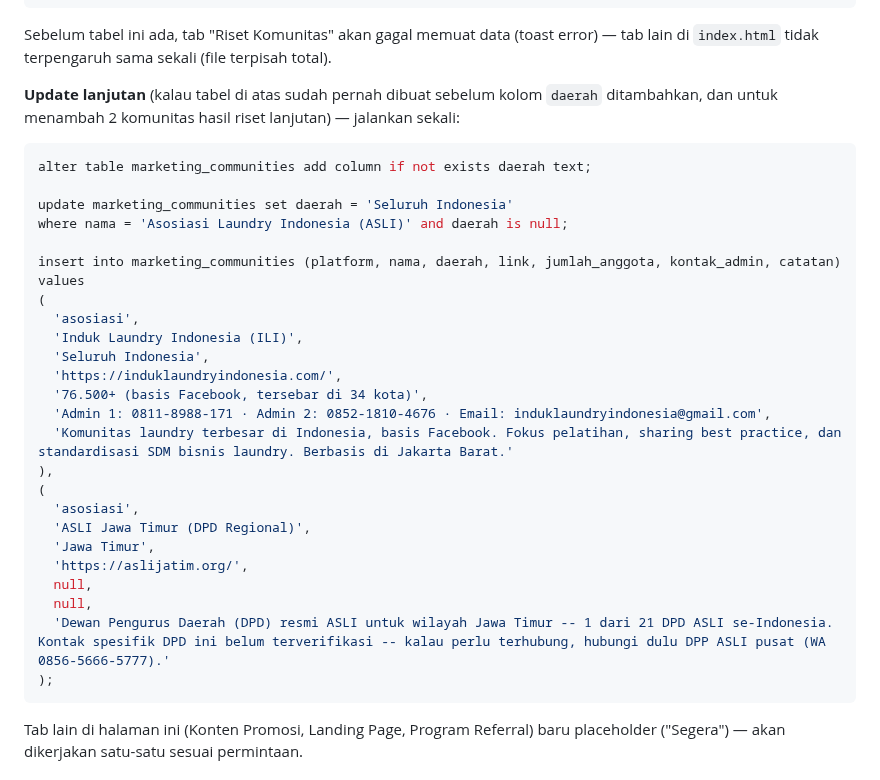
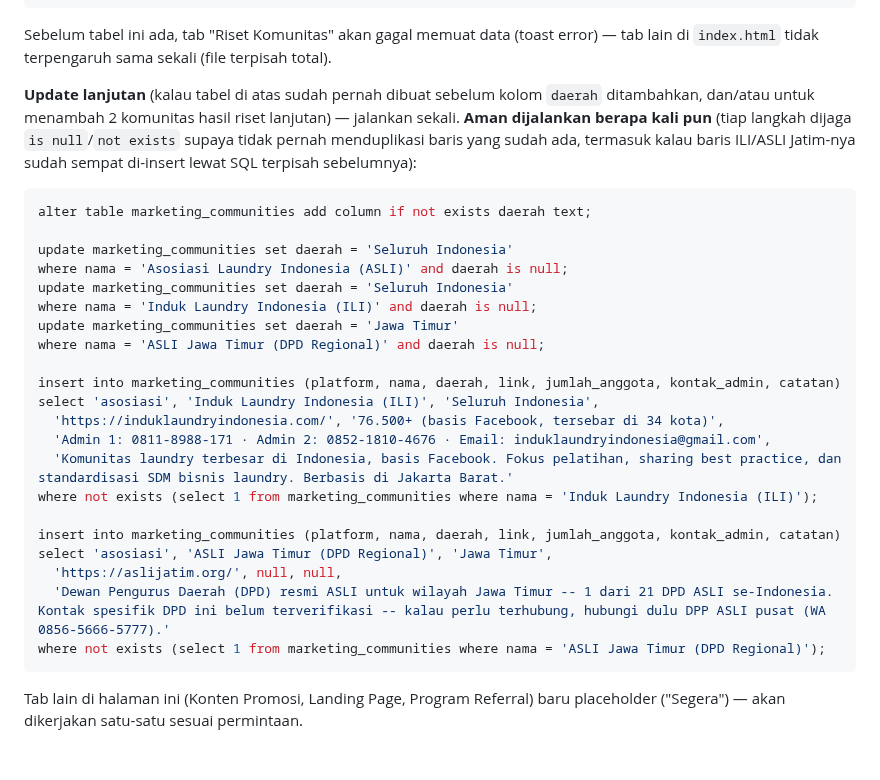
Before and after one commit to channgaitechnology/laundrybatapasid, a Markdown page: README.md, the part around the change. Drawn GitHub-style.

Commit message:
Perbaiki SQL migrasi marketing_communities: cegah data dobel
SQL "Update lanjutan" sebelumnya SELALU insert ulang baris ILI/ASLI
Jatim tanpa pengecekan -- kalau sudah pernah dijalankan (atau baris itu
sudah di-insert lewat SQL terpisah sebelumnya, seperti yang dialami
user), menjalankannya lagi akan menduplikasi datanya. Diperbaiki jadi
insert ... select ... where not exists (...), plus update daerah untuk
ketiga baris (bukan cuma ASLI) semuanya dijaga is null -- sekarang aman
dijalankan berapa kali pun, tidak akan pernah menduplikasi.

Co-Authored-By: Claude Sonnet 5 <noreply@anthropic.com>
Claude-Session: https://claude.ai/code/session_014yYVNFZuXbGySXun4YgjET

````diff
--- a/README.md
+++ b/README.md
@@ -791,35 +791,34 @@ Sebelum tabel ini ada, tab "Riset Komunitas" akan gagal memuat data
 (file terpisah total).
 
 **Update lanjutan** (kalau tabel di atas sudah pernah dibuat sebelum kolom
-`daerah` ditambahkan, dan untuk menambah 2 komunitas hasil riset lanjutan)
-— jalankan sekali:
+`daerah` ditambahkan, dan/atau untuk menambah 2 komunitas hasil riset
+lanjutan) — jalankan sekali. **Aman dijalankan berapa kali pun** (tiap
+langkah dijaga `is null`/`not exists` supaya tidak pernah menduplikasi
+baris yang sudah ada, termasuk kalau baris ILI/ASLI Jatim-nya sudah
+sempat di-insert lewat SQL terpisah sebelumnya):
 
 ```sql
 alter table marketing_communities add column if not exists daerah text;
 
 update marketing_communities set daerah = 'Seluruh Indonesia'
 where nama = 'Asosiasi Laundry Indonesia (ASLI)' and daerah is null;
+update marketing_communities set daerah = 'Seluruh Indonesia'
+where nama = 'Induk Laundry Indonesia (ILI)' and daerah is null;
+update marketing_communities set daerah = 'Jawa Timur'
+where nama = 'ASLI Jawa Timur (DPD Regional)' and daerah is null;
 
 insert into marketing_communities (platform, nama, daerah, link, jumlah_anggota, kontak_admin, catatan)
-values
-(
-  'asosiasi',
-  'Induk Laundry Indonesia (ILI)',
-  'Seluruh Indonesia',
-  'https://induklaundryindonesia.com/',
-  '76.500+ (basis Facebook, tersebar di 34 kota)',
+select 'asosiasi', 'Induk Laundry Indonesia (ILI)', 'Seluruh Indonesia',
+  'https://induklaundryindonesia.com/', '76.500+ (basis Facebook, tersebar di 34 kota)',
   'Admin 1: 0811-8988-171 · Admin 2: 0852-1810-4676 · Email: induklaundryindonesia@gmail.com',
   'Komunitas laundry terbesar di Indonesia, basis Facebook. Fokus pelatihan, sharing best practice, dan standardisasi SDM bisnis laundry. Berbasis di Jakarta Barat.'
-),
-(
-  'asosiasi',
-  'ASLI Jawa Timur (DPD Regional)',
-  'Jawa Timur',
-  'https://aslijatim.org/',
-  null,
-  null,
+where not exists (select 1 from marketing_communities where nama = 'Induk Laundry Indonesia (ILI)');
+
+insert into marketing_communities (platform, nama, daerah, link, jumlah_anggota, kontak_admin, catatan)
+select 'asosiasi', 'ASLI Jawa Timur (DPD Regional)', 'Jawa Timur',
+  'https://aslijatim.org/', null, null,
   'Dewan Pengurus Daerah (DPD) resmi ASLI untuk wilayah Jawa Timur -- 1 dari 21 DPD ASLI se-Indonesia. Kontak spesifik DPD ini belum terverifikasi -- kalau perlu terhubung, hubungi dulu DPP ASLI pusat (WA 0856-5666-5777).'
-);
+where not exists (select 1 from marketing_communities where nama = 'ASLI Jawa Timur (DPD Regional)');
 ```
 
 Tab lain di halaman ini (Konten Promosi, Landing Page, Program Referral)
````
